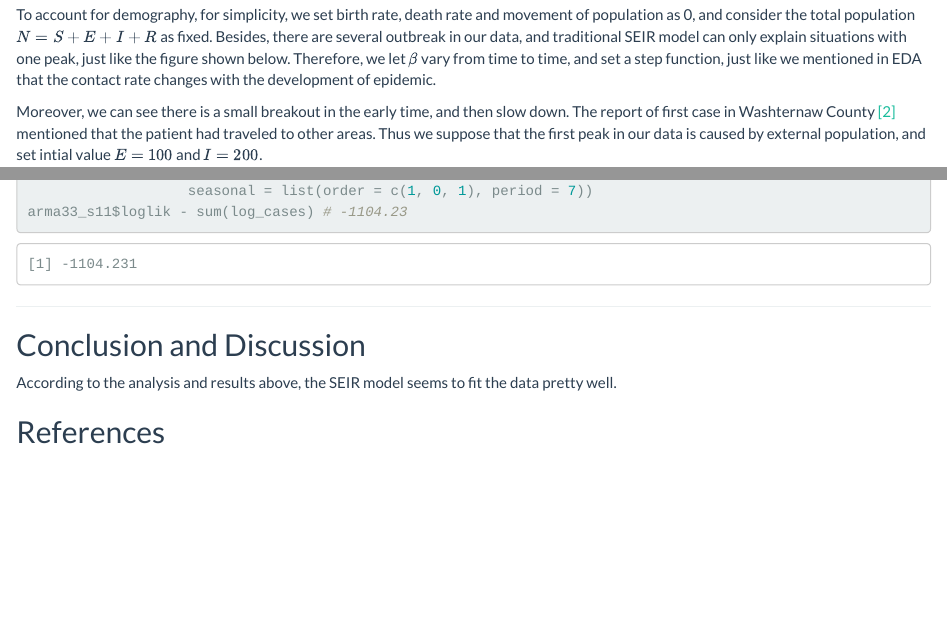
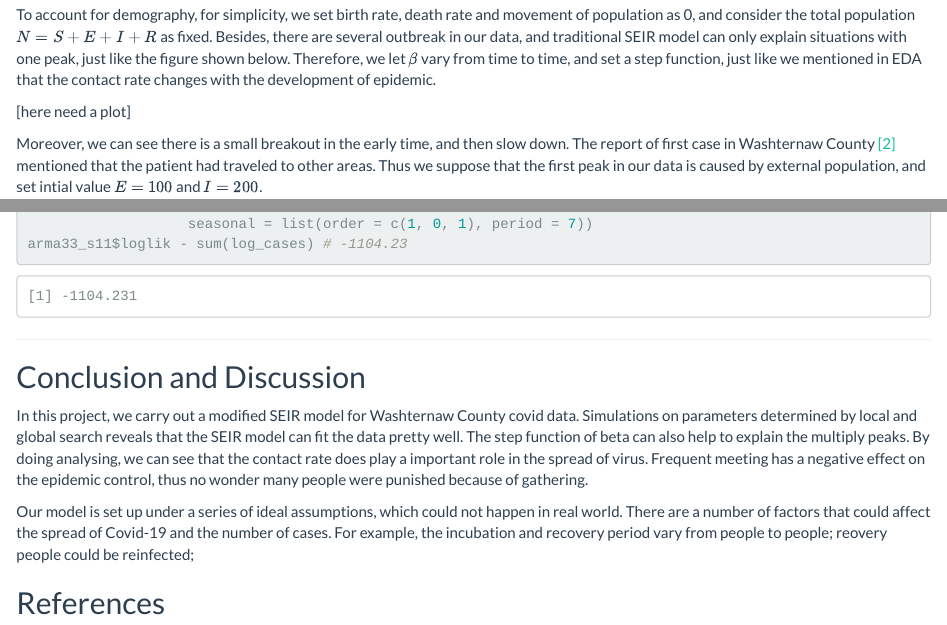
Before and after one commit to longyyu/covid19-washtenaw, an R Markdown document (main.Rmd): the page in a window 1100 px wide, from 2560 px down, and a second part further down, joined at a grey line. Rendered offline with R 4.5, knitr and Pandoc, with nearby package versions; some code elsewhere in the file could not run offline; common packages that the code uses without loading them are loaded.

Commit message:
Update main.Rmd

```diff
--- a/main.Rmd
+++ b/main.Rmd
@@ -202,6 +202,8 @@ covid_t0 = min(cases$Time)
 ### Model assumption
 
 To account for demography, for simplicity, we set birth rate, death rate and movement of population as 0, and consider the total population $N=S+E+I+R$ as fixed. Besides, there are several outbreak in our data, and traditional SEIR model can only explain situations with one peak, just like the figure shown below. Therefore, we let $\beta$ vary from time to time, and set a step function, just like we mentioned in EDA that the contact rate changes with the development of epidemic.
+
+[here need a plot]
 
 Moreover, we can see there is a small breakout in the early time, and then slow down. The report of first case in Washternaw County [[2]](https://www.washtenaw.org/DocumentCenter/View/15635/Washtenaw-County-Health-Department-Reports-First-COVID-19-Cases) mentioned that the patient had traveled to other areas. Thus we suppose that the first peak in our data is caused by external population, and set intial value $E=100$ and $I=200$.
 
@@ -611,7 +613,9 @@ arma33_s11$loglik - sum(log_cases) # -1104.23
 
 ## Conclusion and Discussion
 
-According to the analysis and results above, the SEIR model seems to fit the data pretty well.
+In this project, we carry out a modified SEIR model for Washternaw County covid data. Simulations on parameters determined by local and global search reveals that the SEIR model can fit the data pretty well. The step function of beta can also help to explain the multiply peaks. By doing analysing, we can see that the contact rate does play a important role in the spread of virus. Frequent meeting has a negative effect on the epidemic control, thus no wonder many people were punished because of gathering.
+
+Our model is set up under a series of ideal assumptions, which could not happen in real world. There are a number of factors that could affect the spread of Covid-19 and the number of cases. For example, the incubation and recovery period vary from people to people; reovery people could be reinfected;
 
 ## References
 
```
Also changed, not shown: main.Rmd (2 more changed lines).
